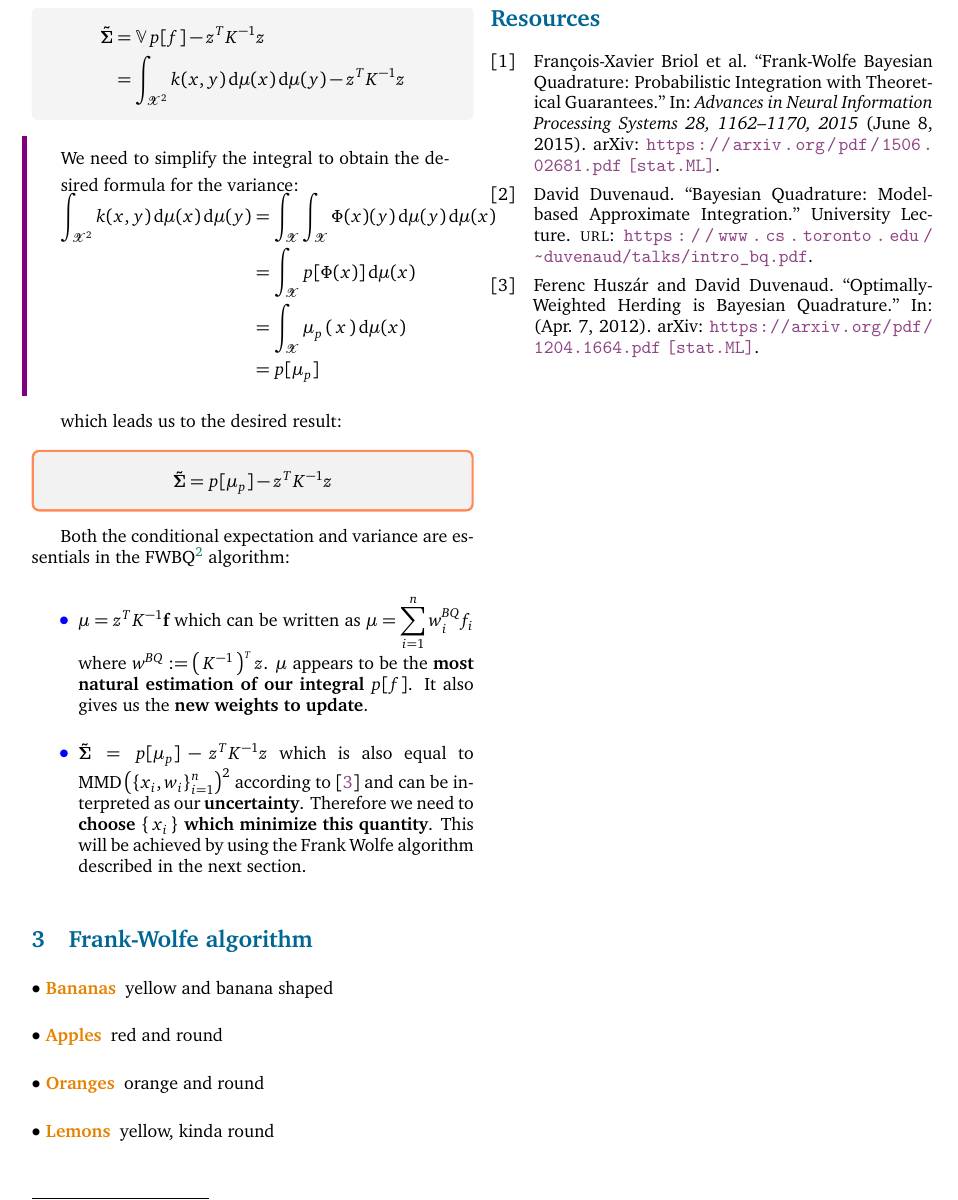
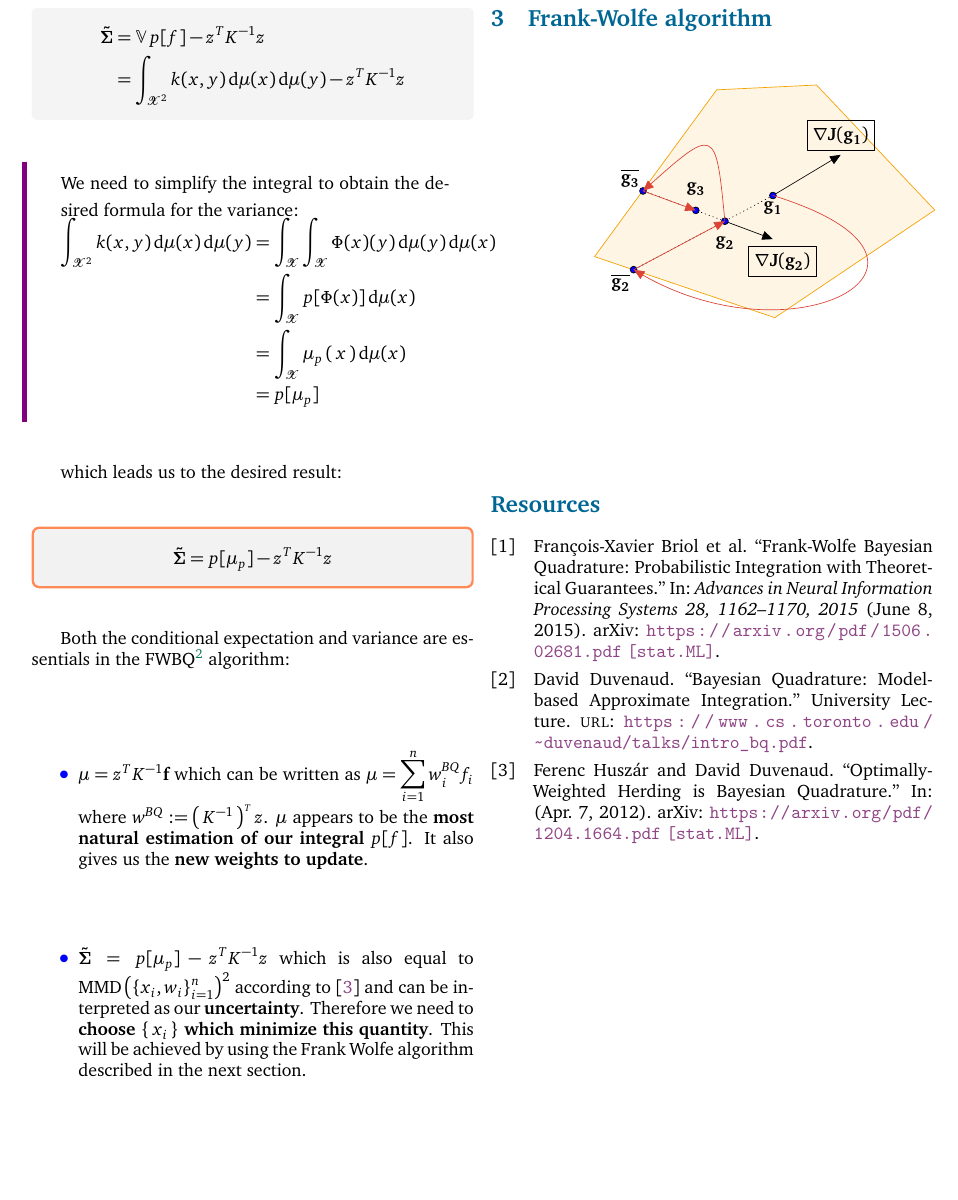
Before and after one commit to ncloarec/FWBQ_project, a LaTeX document (Latex/main.tex, which reads Latex/beautiful_article.cls, Latex/inputs/body.tex): part of page 4 of 5, cut so that both start at the same text, the shorter picture padded with empty space. Compiled offline with XeLaTeX.

Commit message:
add tikz picture

```diff
--- a/Latex/beautiful_article.cls
+++ b/Latex/beautiful_article.cls
@@ -472,6 +472,13 @@ contents={\includegraphics[width=\paperwidth,height=\paperheight]{cover}}}
 \RequirePackage{bm}
 \RequirePackage{ bbold }
 
+% Drawing
+%--------------------------------------------------------------------------
+\RequirePackage{pgf,tikz,pgfplots}
+\pgfplotsset{compat=1.15}
+\RequirePackage{mathrsfs}
+\usetikzlibrary{arrows}
+
 % Other useful packages
 %--------------------------------------------------------------------------
 \RequirePackage{blindtext}
--- a/Latex/inputs/body.tex
+++ b/Latex/inputs/body.tex
@@ -275,12 +275,33 @@ Both the conditional expectation and variance are essentials in the FWBQ\footnot
 \section{Frank-Wolfe algorithm}
 \label{sec:FW}
 
-\begin{mydescription}
-  \item [Bananas] yellow and banana shaped
-  \item [Apples] red and round
-  \item [Oranges] orange and round
-  \item [Lemons] yellow, kinda round
-\end{mydescription}
+\begin{tikzpicture}[line cap=round,line join=round,>=triangle 45,x=1cm,y=1cm]
+\clip(-10.24,-6.28) rectangle (0.24,2);
+\fill[line width=2pt,color=ggyellow,fill=ggyellow,fill opacity=0.10000000149011612] (-5.58,1.24) -- (-3.52,1.34) -- (-1.08,-1.24) -- (-4.38,-3.46) -- (-8.1,-2.2) -- cycle;
+\draw [color=ggyellow] (-5.58,1.24)-- (-3.52,1.34);
+\draw [color=ggyellow] (-3.52,1.34)-- (-1.08,-1.24);
+\draw [color=ggyellow] (-1.08,-1.24)-- (-4.38,-3.46);
+\draw [color=ggyellow] (-4.38,-3.46)-- (-8.1,-2.2);
+\draw [color=ggyellow] (-8.1,-2.2)-- (-5.58,1.24);
+\draw [->] (-4.42,-0.94) -- (-3.02,-0.1);
+\draw [dotted] (-4.42,-0.94)-- (-7.29,-2.47);
+\draw [->] (-5.41,-1.47) -- (-4.42,-1.84);
+\draw [dotted] (-5.41,-1.47)-- (-7.10,-0.84);
+  \node[draw] at (-3.02,0.3)  (grad1) {$\mathbf{\nabla J(g_1)}$};
+  \node[draw] at (-4.22,-2.3)  (grad2) {$\mathbf{\nabla J(g_2)}$};
+\draw [fill=blue] (-4.42,-0.94) circle (2pt) node[below] {$\mathbf{g_1}$};
+\draw [fill=blue] (-7.294,-2.47) circle (2pt) node[shift={(-1.5ex,-1.5ex)}] {$\mathbf{\overline{g_2}}$};
+\draw [fill=blue] (-5.41,-1.47) circle (2pt) node[shift={(0ex,-2.5ex)}] {$\mathbf{g_2}$};
+\draw [fill=blue] (-7.10,-0.846) circle (2pt) node[shift={(-1.5ex,1.5ex)}] {$\mathbf{\overline{g_3}}$};
+\draw [fill=blue] (-6.01,-1.246) circle (2pt) node[shift={(0ex,2.5ex)}] {$\mathbf{g_3}$};
+\draw[->,ggred, looseness=2] (-4.42,-0.94) .. controls (0,-2.3) and  (-4,-4.5) .. node[sloped] {} (-7.29,-2.47);
+\draw[->,ggred] (-7.29,-2.47) -- (-5.41,-1.47);
+\draw[->,ggred, looseness=2] (-5.41,-1.47) .. controls (-5.6,0.5) .. node[sloped] {} (-7.10,-0.846);
+\draw[->,ggred] (-7.10,-0.846) -- (-6.01,-1.246);
+\end{tikzpicture}
+% \caption{An illustration of the Frank-Wolfe algorithm.} \label{fig:FW}
+
+
 
 % intuition
 % graph to show that it is closed to a gradient descent
```
Also changed, not shown: Latex/main.pdf.
